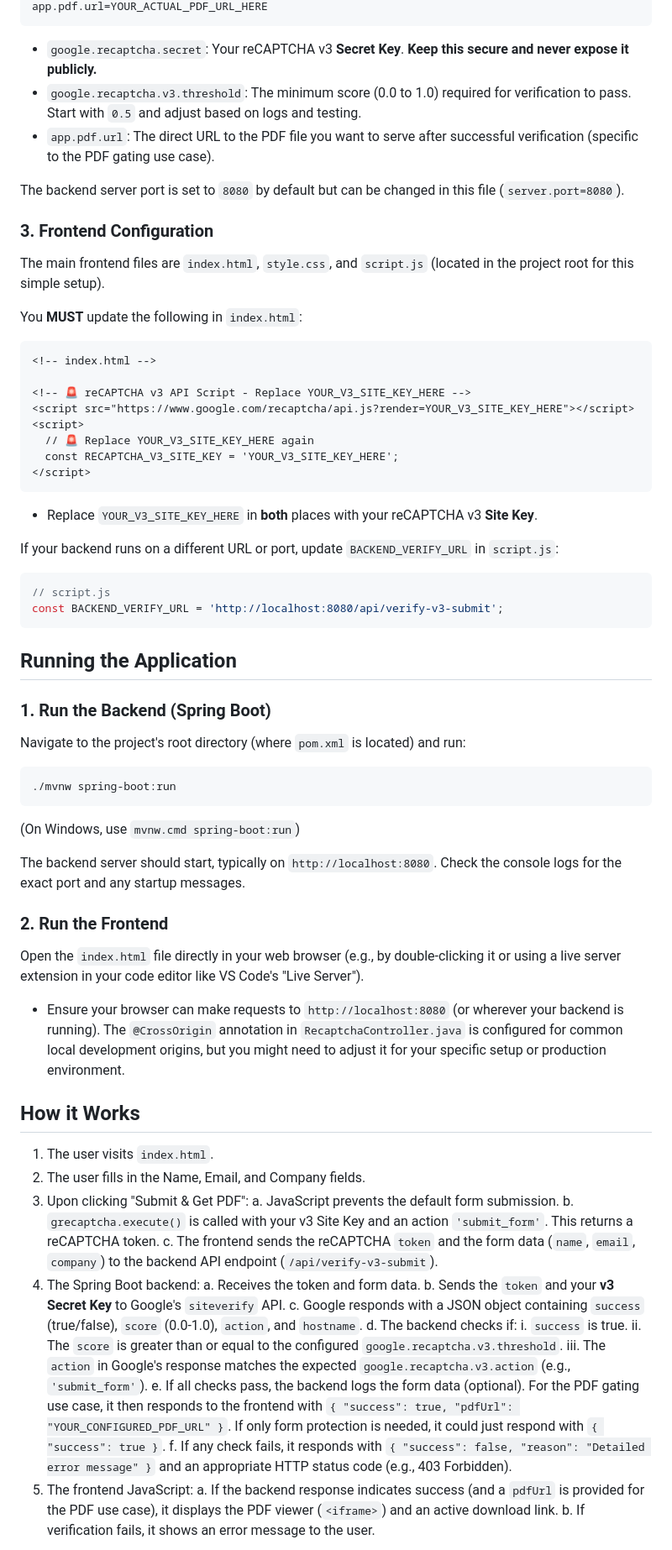
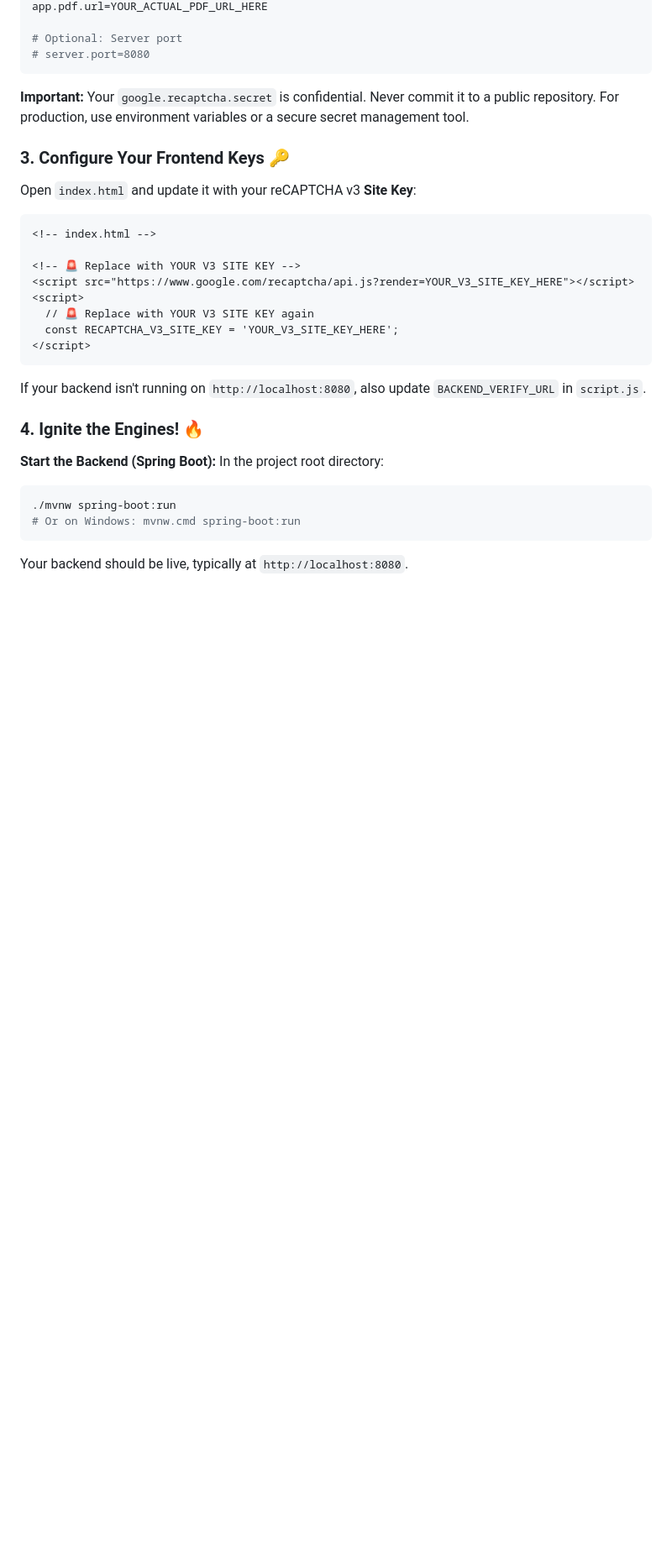
Before and after one commit to NVSRahul/CustomAPI_reCAPTCHA_v3, a Markdown page: README.md, the part around one of its changes. Shown at 84% size. Rendered like a GitHub page; blank space fills up the shorter version.

````diff
--- a/README.md
+++ b/README.md
@@ -77,75 +74,33 @@ google.recaptcha.v3.action=submit_form
 app.pdf.url=YOUR_ACTUAL_PDF_URL_HERE
+
+# Optional: Server port
+# server.port=8080
 ```
+**Important:** Your `google.recaptcha.secret` is confidential. Never commit it to a public repository. For production, use environment variables or a secure secret management tool.
 
-*   `google.recaptcha.secret`: Your reCAPTCHA v3 **Secret Key**. **Keep this secure and never expose it publicly.**
-*   `google.recaptcha.v3.threshold`: The minimum score (0.0 to 1.0) required for verification to pass. Start with `0.5` and adjust based on logs and testing.
-*   `app.pdf.url`: The direct URL to the PDF file you want to serve after successful verification (specific to the PDF gating use case).
+### 3. Configure Your Frontend Keys 🔑
 
-The backend server port is set to `8080` by default but can be changed in this file (`server.port=8080`).
-
-### 3. Frontend Configuration
-
-The main frontend files are `index.html`, `style.css`, and `script.js` (located in the project root for this simple setup).
-
-You **MUST** update the following in `index.html`:
+Open `index.html` and update it with your reCAPTCHA v3 **Site Key**:
 
 ```html
 <!-- index.html -->
 
-<!-- 🚨 reCAPTCHA v3 API Script - Replace YOUR_V3_SITE_KEY_HERE -->
+<!-- 🚨 Replace with YOUR V3 SITE KEY -->
 <script src="https://www.google.com/recaptcha/api.js?render=YOUR_V3_SITE_KEY_HERE"></script>
 <script>
-  // 🚨 Replace YOUR_V3_SITE_KEY_HERE again
+  // 🚨 Replace with YOUR V3 SITE KEY again
   const RECAPTCHA_V3_SITE_KEY = 'YOUR_V3_SITE_KEY_HERE';
 </script>
 ```
+If your backend isn't running on `http://localhost:8080`, also update `BACKEND_VERIFY_URL` in `script.js`.
 
-*   Replace `YOUR_V3_SITE_KEY_HERE` in **both** places with your reCAPTCHA v3 **Site Key**.
+### 4. Ignite the Engines! 🔥
 
-If your backend runs on a different URL or port, update `BACKEND_VERIFY_URL` in `script.js`:
-```javascript
-// script.js
-const BACKEND_VERIFY_URL = 'http://localhost:8080/api/verify-v3-submit';
-```
-
-## Running the Application
-
-### 1. Run the Backend (Spring Boot)
-
-Navigate to the project's root directory (where `pom.xml` is located) and run:
-
+**Start the Backend (Spring Boot):**
+In the project root directory:
 ```bash
 ./mvnw spring-boot:run
+# Or on Windows: mvnw.cmd spring-boot:run
 ```
-(On Windows, use `mvnw.cmd spring-boot:run`)
+Your backend should be live, typically at `http://localhost:8080`.
 
-The backend server should start, typically on `http://localhost:8080`. Check the console logs for the exact port and any startup messages.
-
-### 2. Run the Frontend
-
-Open the `index.html` file directly in your web browser (e.g., by double-clicking it or using a live server extension in your code editor like VS Code's "Live Server").
-
-*   Ensure your browser can make requests to `http://localhost:8080` (or wherever your backend is running). The `@CrossOrigin` annotation in `RecaptchaController.java` is configured for common local development origins, but you might need to adjust it for your specific setup or production environment.
-
-## How it Works
-
-1.  The user visits `index.html`.
-2.  The user fills in the Name, Email, and Company fields.
-3.  Upon clicking "Submit & Get PDF":
-    a.  JavaScript prevents the default form submission.
-    b.  `grecaptcha.execute()` is called with your v3 Site Key and an action `'submit_form'`. This returns a reCAPTCHA token.
-    c.  The frontend sends the reCAPTCHA `token` and the form data (`name`, `email`, `company`) to the backend API endpoint (`/api/verify-v3-submit`).
-4.  The Spring Boot backend:
-    a.  Receives the token and form data.
-    b.  Sends the `token` and your **v3 Secret Key** to Google's `siteverify` API.
-    c.  Google responds with a JSON object containing `success` (true/false), `score` (0.0-1.0), `action`, and `hostname`.
-    d.  The backend checks if:
-        i.  `success` is true.
-        ii. The `score` is greater than or equal to the configured `google.recaptcha.v3.threshold`.
-        iii. The `action` in Google's response matches the expected `google.recaptcha.v3.action` (e.g., `'submit_form'`).
-    e.  If all checks pass, the backend logs the form data (optional). For the PDF gating use case, it then responds to the frontend with `{ "success": true, "pdfUrl": "YOUR_CONFIGURED_PDF_URL" }`. If only form protection is needed, it could just respond with `{ "success": true }`.
-    f.  If any check fails, it responds with `{ "success": false, "reason": "Detailed error message" }` and an appropriate HTTP status code (e.g., 403 Forbidden).
-5.  The frontend JavaScript:
-    a.  If the backend response indicates success (and a `pdfUrl` is provided for the PDF use case), it displays the PDF viewer (`<iframe>`) and an active download link.
-    b.  If verification fails, it shows an error message to the user.
-
````
Also changed, not shown: other parts of README.md (+98 -70 lines).
